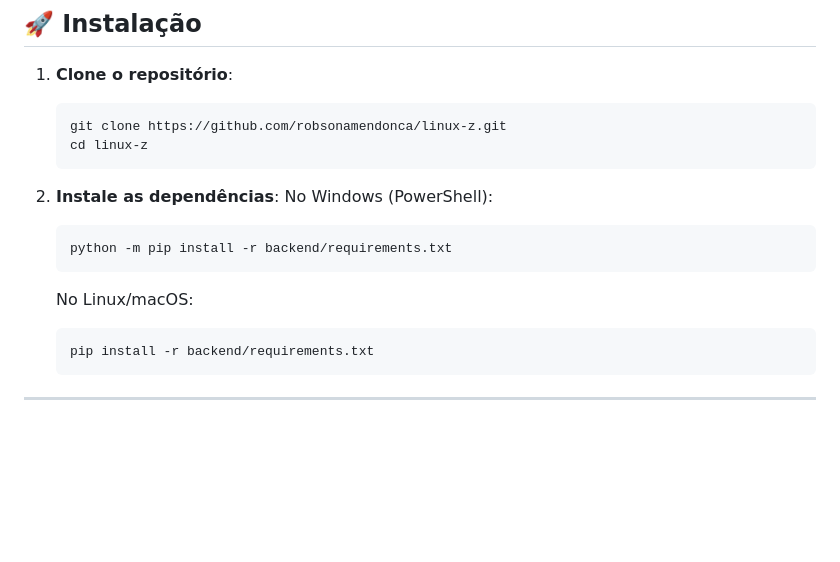
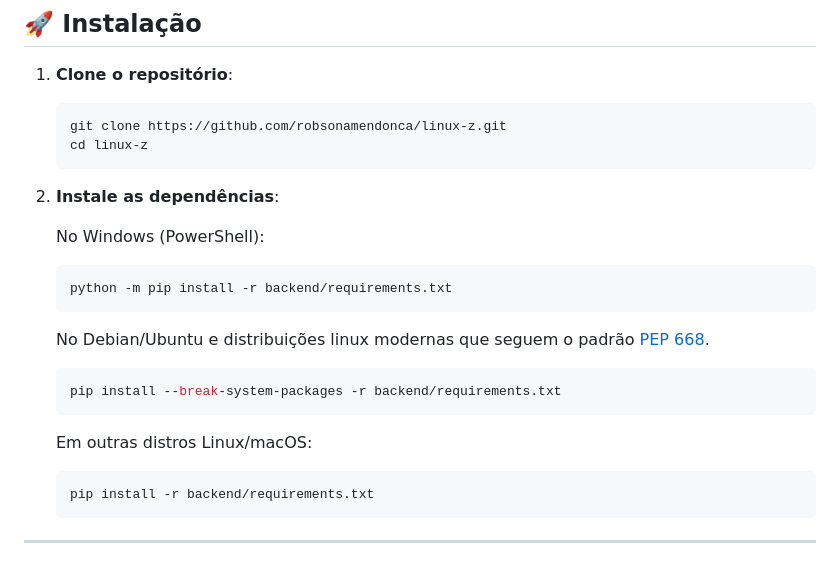
Before and after one commit to robsonamendonca/linux-z, a Markdown page: README.md, the part around the change. Rendered like a GitHub page; blank space fills up the shorter version.

````diff
--- a/README.md
+++ b/README.md
@@ -34,11 +34,16 @@ Se você está procurando uma distro leve para uma máquina antiga ou uma config
    ```
 
 2. **Instale as dependências**:
+
    No Windows (PowerShell):
    ```powershell
    python -m pip install -r backend/requirements.txt
    ```
-   No Linux/macOS:
+   No Debian/Ubuntu e distribuições linux modernas que seguem o padrão [PEP 668](https://peps.python.org/pep-0668).
+   ```bash
+   pip install --break-system-packages -r backend/requirements.txt
+   ```
+   Em outras distros Linux/macOS:
    ```bash
    pip install -r backend/requirements.txt
    ```
````
Also changed, not shown: README-ENG.md (+10 -0 lines).
